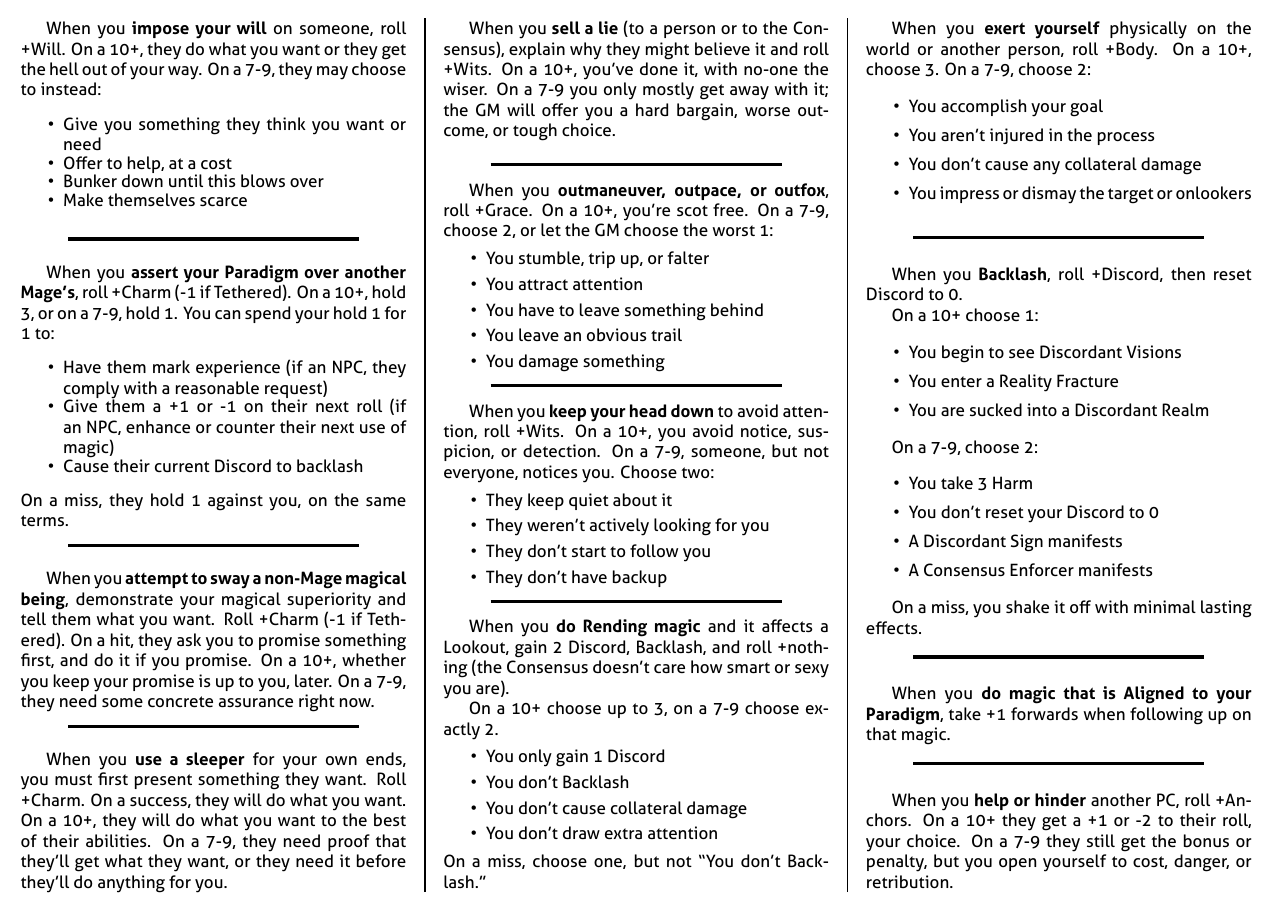
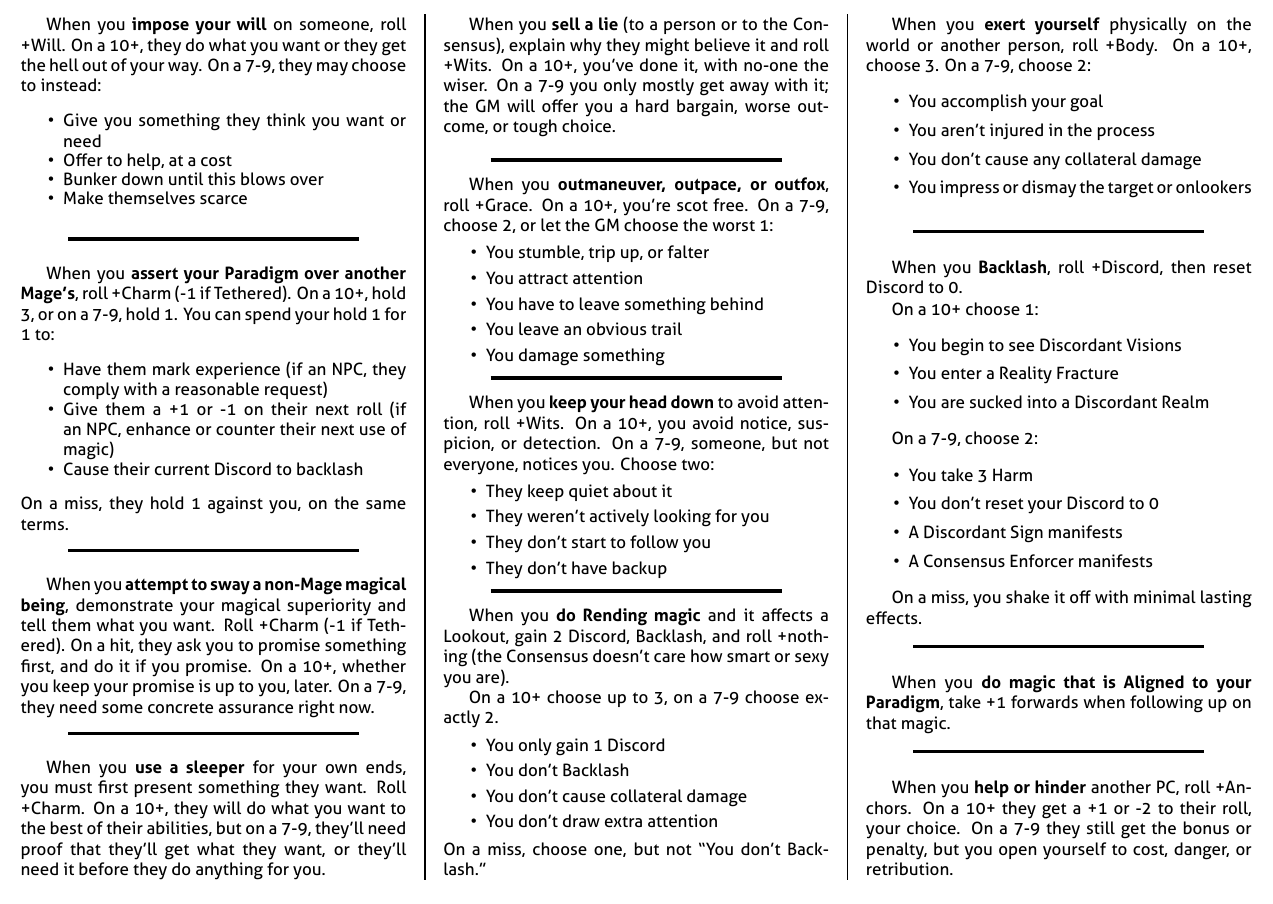
Before and after one commit to epw/consensus, a LaTeX document (basicmoves.tex): part of the page, cut so that both start at the same text. Compiled offline with XeLaTeX.

Commit message:
Minor rewording to make Use a Sleeper less redundant

```diff
--- a/basicmoves.tex
+++ b/basicmoves.tex
@@ -77,11 +77,10 @@
 
   \begin{move}
     When you \TRIGGER{use a sleeper} for your own ends, you must first
-    present something they want. Roll +Charm. On a success, they will
-    do what you want. On a 10+, they will do what you want to the best
-    of their abilities. On a 7-9, they need proof that they'll get
-    what they want, or they need it before they'll do anything for
-    you.
+    present something they want. Roll +Charm. On a 10+, they will do
+    what you want to the best of their abilities, but on a 7-9,
+    they'll need proof that they'll get what they want, or they'll
+    need it before they do anything for you.
   \end{move}
 
   \columnbreak
```
